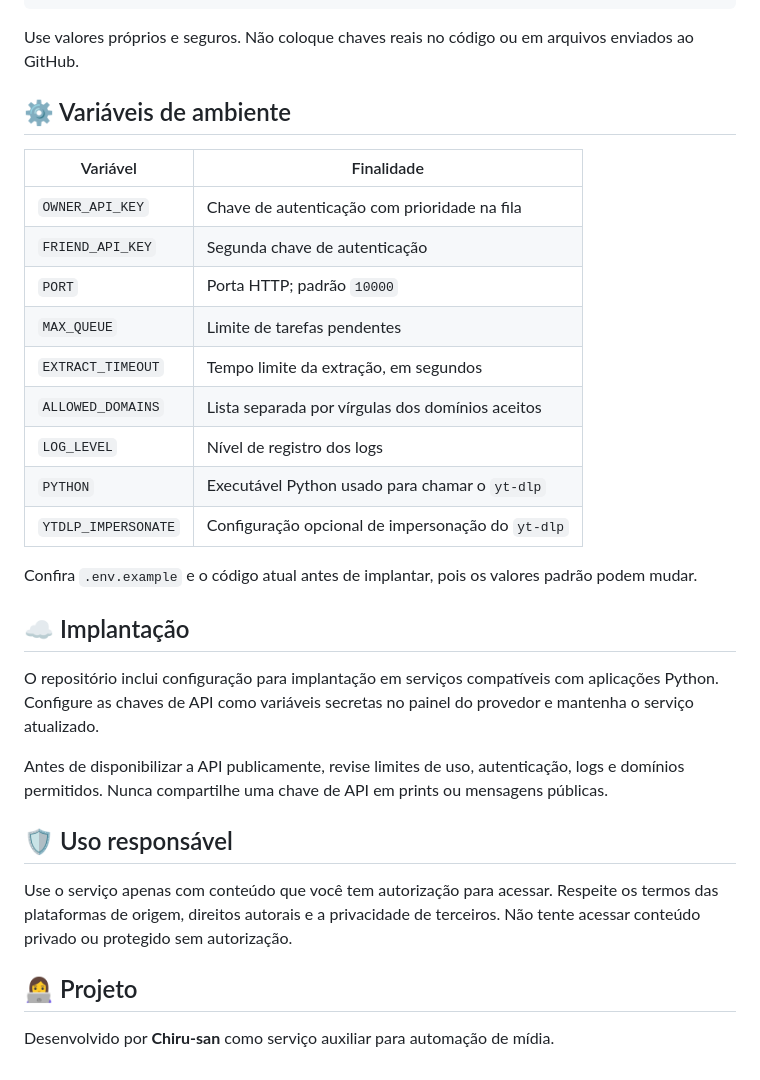
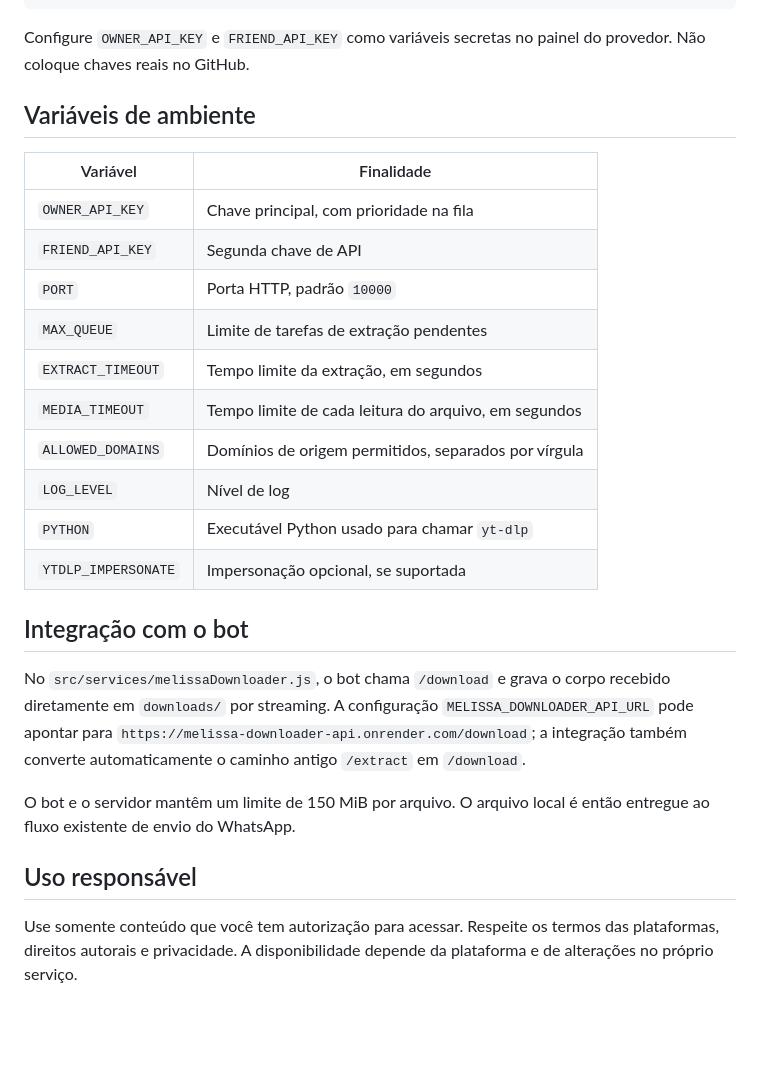
Before and after one commit to chirusanrestart/melissa-downloader-api, a Markdown page: README.md, the part around one of its changes. Drawn GitHub-style; blank space fills up the shorter version.

````diff
--- a/README.md
+++ b/README.md
@@ -84,34 +51,29 @@ export PORT=10000
 python app.py
 ```
 
-Use valores próprios e seguros. Não coloque chaves reais no código ou em arquivos enviados ao GitHub.
+Configure `OWNER_API_KEY` e `FRIEND_API_KEY` como variáveis secretas no painel do provedor. Não coloque chaves reais no GitHub.
 
-## ⚙️ Variáveis de ambiente
+## Variáveis de ambiente
 
 | Variável | Finalidade |
 | --- | --- |
-| `OWNER_API_KEY` | Chave de autenticação com prioridade na fila |
-| `FRIEND_API_KEY` | Segunda chave de autenticação |
-| `PORT` | Porta HTTP; padrão `10000` |
-| `MAX_QUEUE` | Limite de tarefas pendentes |
+| `OWNER_API_KEY` | Chave principal, com prioridade na fila |
+| `FRIEND_API_KEY` | Segunda chave de API |
+| `PORT` | Porta HTTP, padrão `10000` |
+| `MAX_QUEUE` | Limite de tarefas de extração pendentes |
 | `EXTRACT_TIMEOUT` | Tempo limite da extração, em segundos |
-| `ALLOWED_DOMAINS` | Lista separada por vírgulas dos domínios aceitos |
-| `LOG_LEVEL` | Nível de registro dos logs |
-| `PYTHON` | Executável Python usado para chamar o `yt-dlp` |
-| `YTDLP_IMPERSONATE` | Configuração opcional de impersonação do `yt-dlp` |
+| `MEDIA_TIMEOUT` | Tempo limite de cada leitura do arquivo, em segundos |
+| `ALLOWED_DOMAINS` | Domínios de origem permitidos, separados por vírgula |
+| `LOG_LEVEL` | Nível de log |
+| `PYTHON` | Executável Python usado para chamar `yt-dlp` |
+| `YTDLP_IMPERSONATE` | Impersonação opcional, se suportada |
 
-Confira `.env.example` e o código atual antes de implantar, pois os valores padrão podem mudar.
+## Integração com o bot
 
-## ☁️ Implantação
+No `src/services/melissaDownloader.js`, o bot chama `/download` e grava o corpo recebido diretamente em `downloads/` por streaming. A configuração `MELISSA_DOWNLOADER_API_URL` pode apontar para `https://melissa-downloader-api.onrender.com/download`; a integração também converte automaticamente o caminho antigo `/extract` em `/download`.
 
-O repositório inclui configuração para implantação em serviços compatíveis com aplicações Python. Configure as chaves de API como variáveis secretas no painel do provedor e mantenha o serviço atualizado.
+O bot e o servidor mantêm um limite de 150 MiB por arquivo. O arquivo local é então entregue ao fluxo existente de envio do WhatsApp.
 
-Antes de disponibilizar a API publicamente, revise limites de uso, autenticação, logs e domínios permitidos. Nunca compartilhe uma chave de API em prints ou mensagens públicas.
+## Uso responsável
 
-## 🛡️ Uso responsável
-
-Use o serviço apenas com conteúdo que você tem autorização para acessar. Respeite os termos das plataformas de origem, direitos autorais e a privacidade de terceiros. Não tente acessar conteúdo privado ou protegido sem autorização.
-
-## 👩‍💻 Projeto
-
-Desenvolvido por **Chiru-san** como serviço auxiliar para automação de mídia.
+Use somente conteúdo que você tem autorização para acessar. Respeite os termos das plataformas, direitos autorais e privacidade. A disponibilidade depende da plataforma e de alterações no próprio serviço.
````
Also changed, not shown: other parts of README.md (+14 -47 lines).
